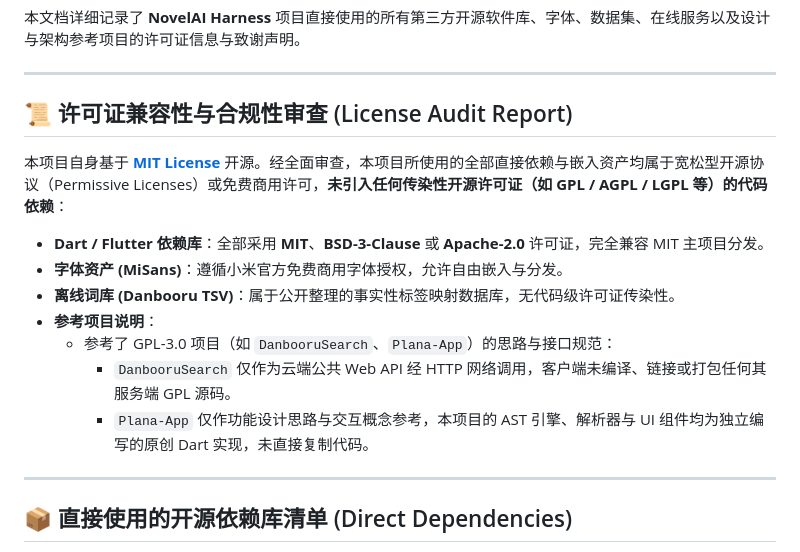
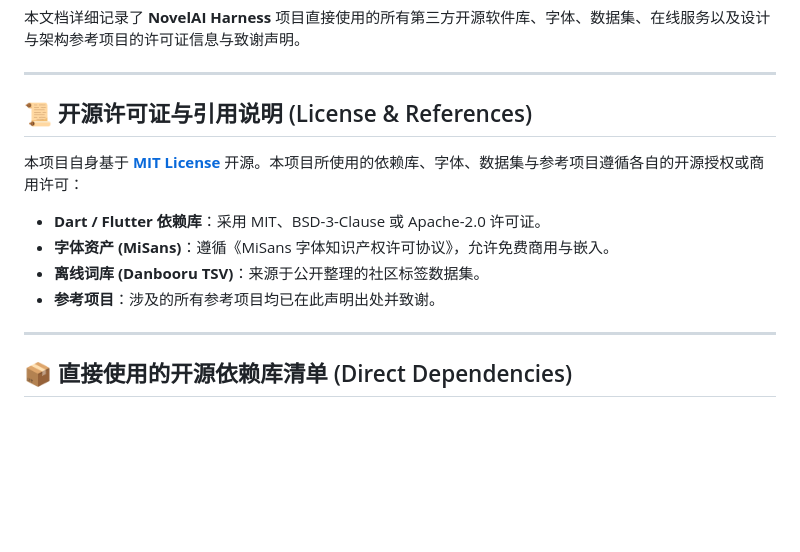
Before and after one commit to saltysalrua/Novelai-harness, a Markdown page: THIRD_PARTY_NOTICES.md, the part around the change. GitHub-like rendering; blank space fills up the shorter version.

Commit message:
docs: clean up wording and refine third party notices

```diff
--- a/THIRD_PARTY_NOTICES.md
+++ b/THIRD_PARTY_NOTICES.md
@@ -4,17 +4,14 @@
 
 ---
 
-## 📜 许可证兼容性与合规性审查 (License Audit Report)
+## 📜 开源许可证与引用说明 (License & References)
 
-本项目自身基于 **[MIT License](LICENSE)** 开源。经全面审查，本项目所使用的全部直接依赖与嵌入资产均属于宽松型开源协议（Permissive Licenses）或免费商用许可，**未引入任何传染性开源许可证（如 GPL / AGPL / LGPL 等）的代码依赖**：
+本项目自身基于 **[MIT License](LICENSE)** 开源。本项目所使用的依赖库、字体、数据集与参考项目遵循各自的开源授权或商用许可：
 
-- **Dart / Flutter 依赖库**：全部采用 **MIT**、**BSD-3-Clause** 或 **Apache-2.0** 许可证，完全兼容 MIT 主项目分发。
-- **字体资产 (MiSans)**：遵循小米官方免费商用字体授权，允许自由嵌入与分发。
-- **离线词库 (Danbooru TSV)**：属于公开整理的事实性标签映射数据库，无代码级许可证传染性。
-- **参考项目说明**：
-  - 参考了 GPL-3.0 项目（如 `DanbooruSearch`、`Plana-App`）的思路与接口规范：
-    - `DanbooruSearch` 仅作为云端公共 Web API 经 HTTP 网络调用，客户端未编译、链接或打包任何其服务端 GPL 源码。
-    - `Plana-App` 仅作功能设计思路与交互概念参考，本项目的 AST 引擎、解析器与 UI 组件均为独立编写的原创 Dart 实现，未直接复制代码。
+- **Dart / Flutter 依赖库**：采用 MIT、BSD-3-Clause 或 Apache-2.0 许可证。
+- **字体资产 (MiSans)**：遵循《MiSans 字体知识产权许可协议》，允许免费商用与嵌入。
+- **离线词库 (Danbooru TSV)**：来源于公开整理的社区标签数据集。
+- **参考项目**：涉及的所有参考项目均已在此声明出处并致谢。
 
 ---
 
```
Also changed, not shown: README.md (+5 -6 lines).
